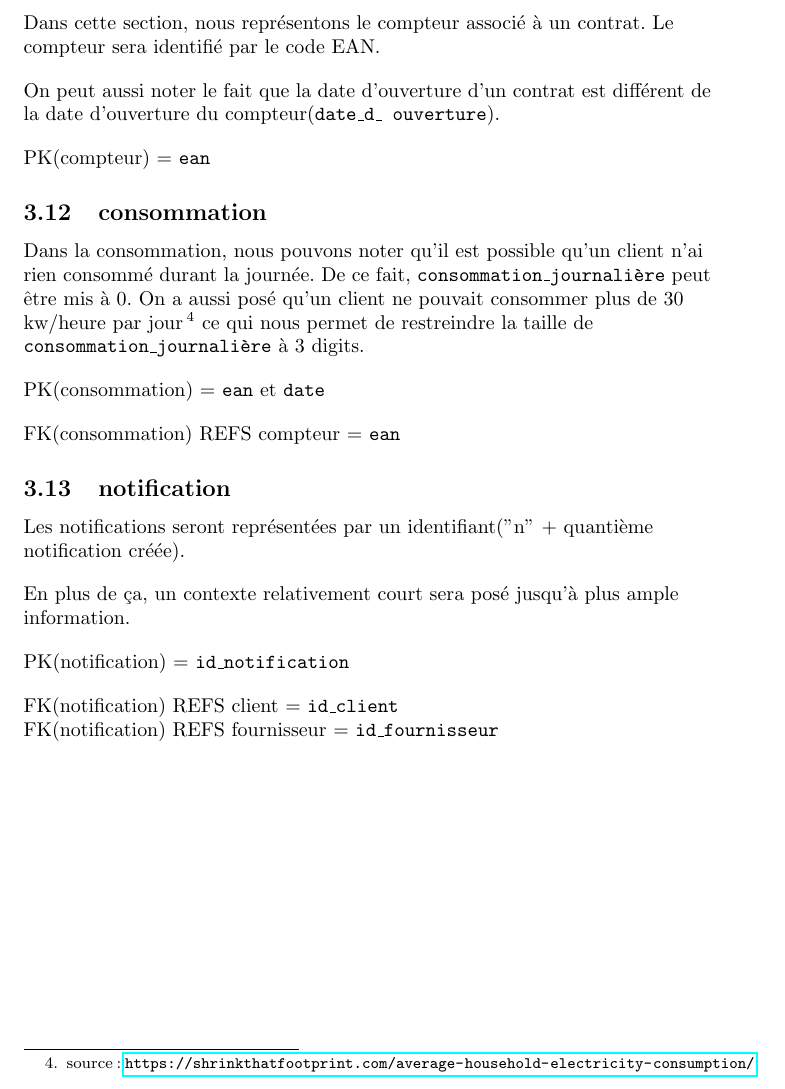
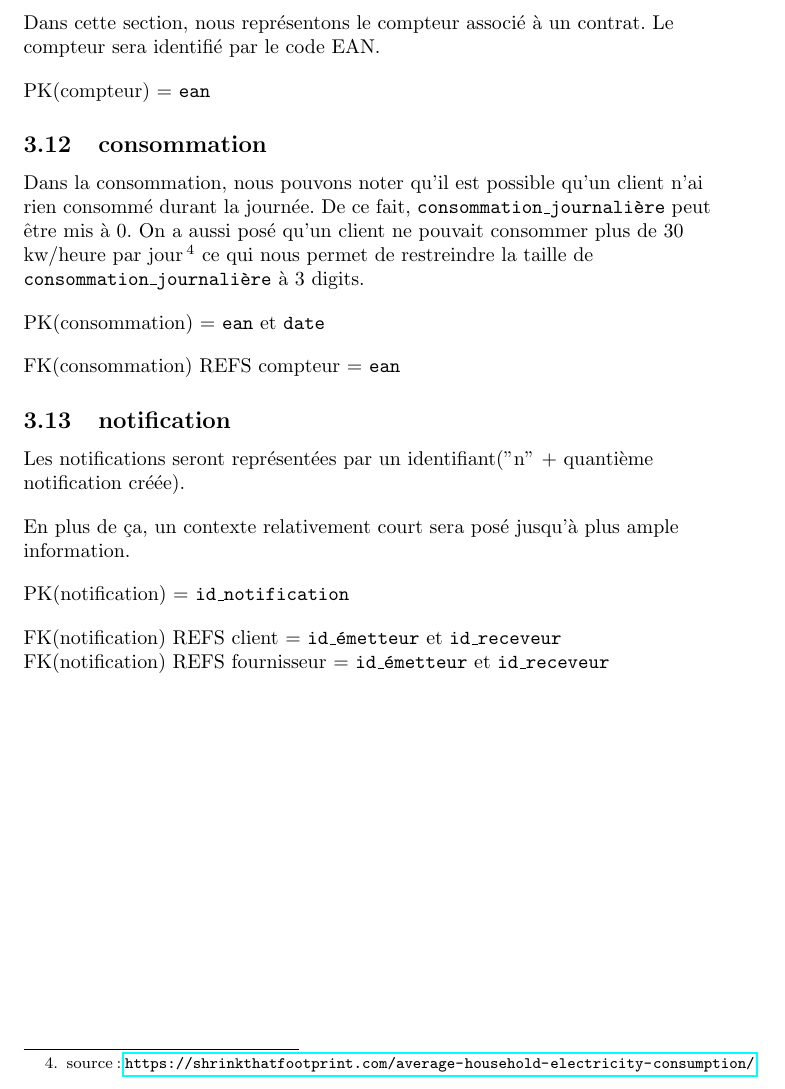
Before and after one commit to EliotBD03/Projet-Gl-, a LaTeX document (rapport/main.tex, which reads rapport/Base/bdd/bdd-base.tex): part of page 18 of 62, cut so that both start at the same text. Compiled offline with pdfLaTeX.

Commit message:
changé les fk dans notif

```diff
--- a/rapport/Base/bdd/bdd-base.tex
+++ b/rapport/Base/bdd/bdd-base.tex
@@ -147,10 +147,6 @@ Dans cette section, nous représentons le compteur associé à un contrat. Le co
 \end{flushleft}
 
 \begin{flushleft}
-On peut aussi noter le fait que la date d'ouverture d'un contrat est différent de la date d'ouverture du compteur(\texttt{date\_d\_ ouverture}).
-\end{flushleft}
-
-\begin{flushleft}
 PK(compteur) = \texttt{ean}
 \end{flushleft}
 \subsection{consommation}
@@ -181,9 +177,9 @@ PK(notification) = \texttt{id\_notification}
 \end{flushleft}
 
 \begin{flushleft}
-FK(notification) REFS client = \texttt{id\_client}
+FK(notification) REFS client = \texttt{id\_émetteur} et \texttt{id\_receveur}
 
-FK(notification) REFS fournisseur = \texttt{id\_fournisseur}
+FK(notification) REFS fournisseur = \texttt{id\_émetteur} et \texttt{id\_receveur}
 \newpage
 
 \end{flushleft}
```
Also changed, not shown: rapport/extension_julien/interface/client/second-part.png, rapport/extension_julien/interface/fournisseur/second-name.png, rapport/Base/bdd/bdd-base.tex (2 more changed lines).
